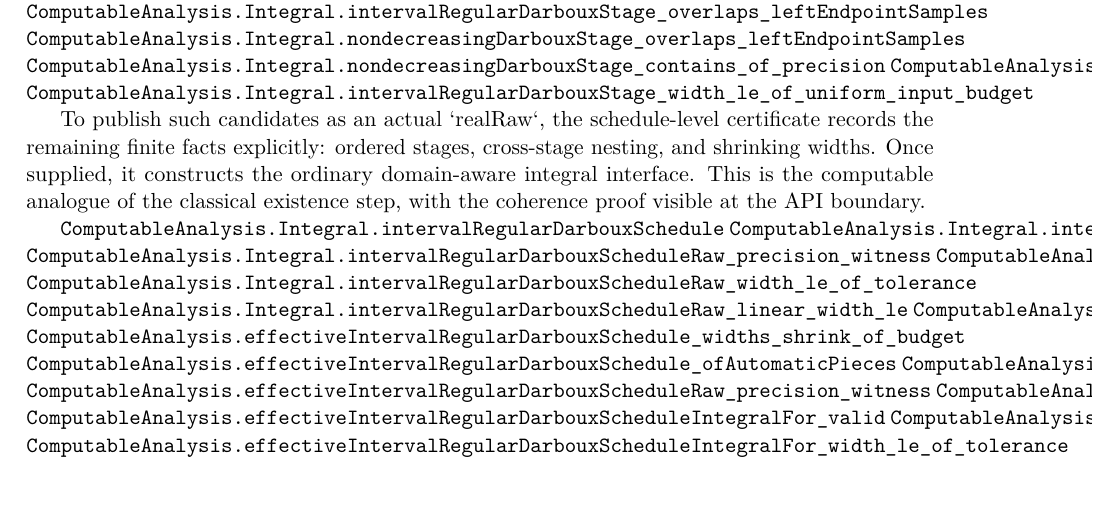
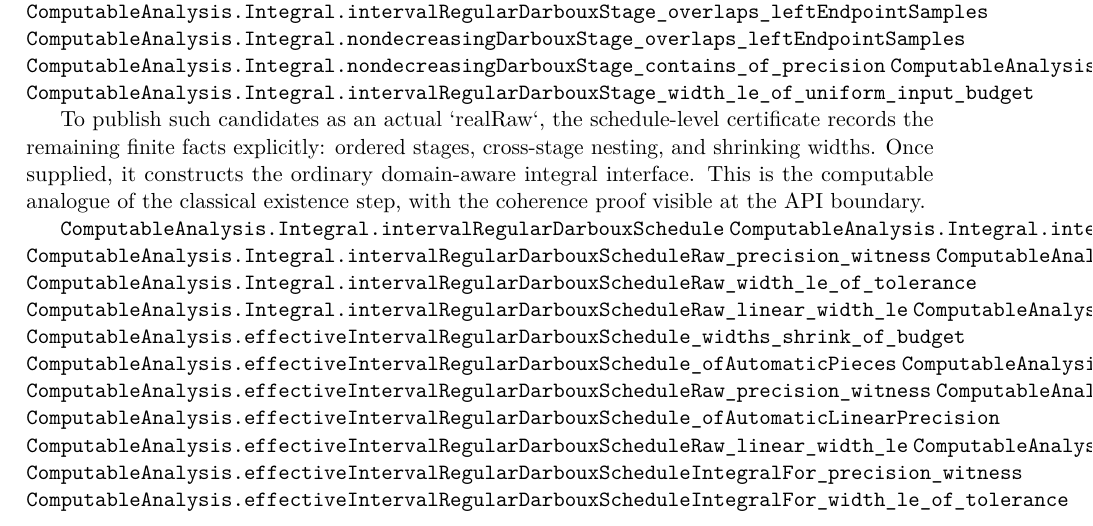
Before and after one commit to liuyao12/computable-analysis, a LaTeX thesis (blueprint/src/web.tex, which reads blueprint/src/03-integrals.tex): part of page 43 of 125, cut so that both start at the same text. Compiled offline with pdfLaTeX.

Commit message:
Expose automatic interval FTC schedule

```diff
--- a/blueprint/src/03-integrals.tex
+++ b/blueprint/src/03-integrals.tex
@@ -481,6 +481,8 @@ boundary.
 \lean{ComputableAnalysis.effectiveIntervalRegularDarbouxScheduleRaw_valid}
 \lean{ComputableAnalysis.effectiveIntervalRegularDarbouxScheduleRaw_precision_witness}
 \lean{ComputableAnalysis.effectiveIntervalRegularDarbouxScheduleIntegralFor}
+\lean{ComputableAnalysis.effectiveIntervalRegularDarbouxSchedule_ofAutomaticLinearPrecision}
+\lean{ComputableAnalysis.effectiveIntervalRegularDarbouxScheduleRaw_linear_width_le}
 \lean{ComputableAnalysis.effectiveIntervalRegularDarbouxScheduleIntegralFor_valid}
 \lean{ComputableAnalysis.effectiveIntervalRegularDarbouxScheduleIntegralFor_precision_witness}
 \lean{ComputableAnalysis.effectiveIntervalRegularDarbouxScheduleIntegralFor_width_le_of_tolerance}
```
Also changed, not shown: 2 other files.
